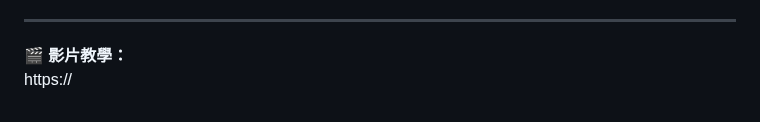
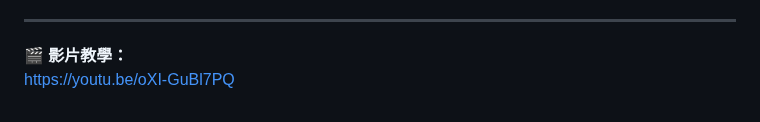
Before and after one commit to fadingfire18256/wc3_coach2, a Markdown page: guides/齋藤道三.md, the part around the change. Rendered like a GitHub page.

Commit message:
Update video tutorial link for 齋藤道三

```diff
--- a/guides/齋藤道三.md
+++ b/guides/齋藤道三.md
@@ -158,4 +158,4 @@ R最後滿也很簡單，
 ---
 
 🎬 **影片教學：**
-https://
+https://youtu.be/oXI-GuBl7PQ
```
